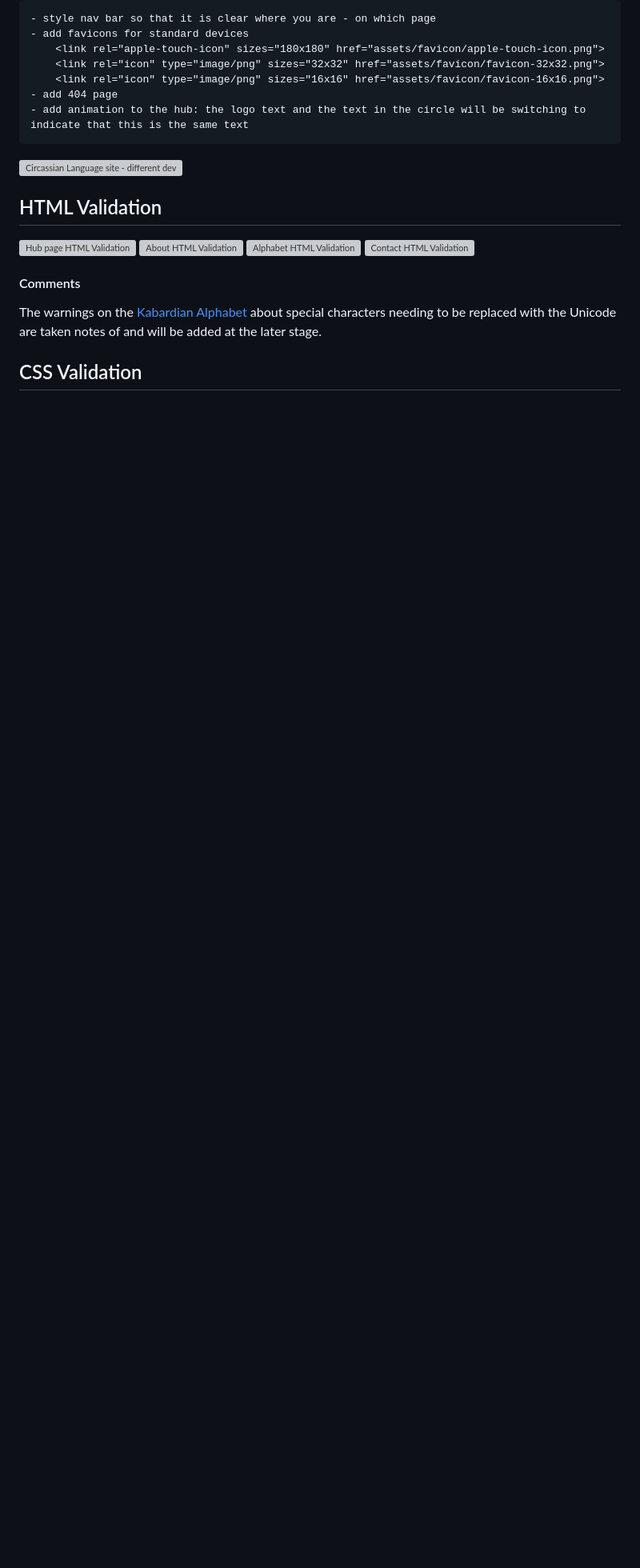
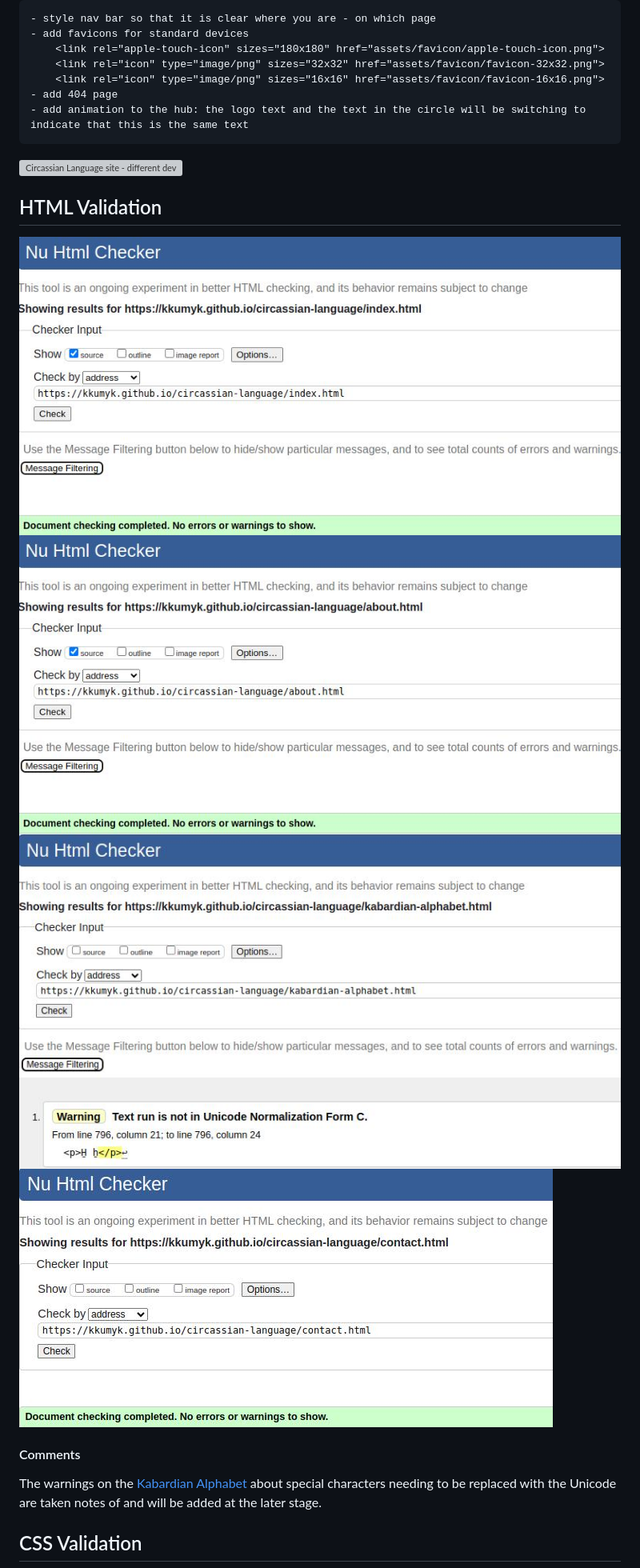
Before and after one commit to kkumyk/circassian-language, a Markdown page: README.md, the part around the change printed below. Shown: that part at 80% size. GitHub-like rendering; folded sections open; blank space fills up the shorter version; grey boxes are pictures that could not be loaded.

Commit message:
update image files on the readme

```diff
--- a/README.md
+++ b/README.md
@@ -65,12 +65,12 @@
 
 ## HTML Validation
-<img src="assets/images/doc/hub-page-html-validation.jpg" alt="Hub page HTML Validation" style="width:800px;"/>
+<img src="doc/testing/hub-page-html-validation.jpg" alt="Hub page HTML Validation" style="width:800px;"/>
 </br>
-<img src="assets/images/doc/about-html-validation.jpg" alt="About HTML Validation" style="width:800px;"/>
+<img src="doc/testing//about-html-validation.jpg" alt="About HTML Validation" style="width:800px;"/>
 </br>
-<img src="assets/images/doc/alphabet-html-validation.jpg" alt="Alphabet HTML Validation" style="width:800px;"/>
+<img src="doc/testing//alphabet-html-validation.jpg" alt="Alphabet HTML Validation" style="width:800px;"/>
 </br>
-<img src="assets/images/doc/contact-html-validation.jpg" alt="Contact HTML Validation" style="width:800px;"/>
+<img src="doc/testing//contact-html-validation.jpg" alt="Contact HTML Validation" style="width:800px;"/>
 
 #### Comments
 The warnings on the [Kabardian Alphabet](https://kkumyk.github.io/circassian-language/kabardian-alphabet.html) about special characters needing to be replaced with the Unicode are taken notes of and will be added at the later stage.
```
Also changed, not shown: other parts of README.md (+9 -9 lines).
